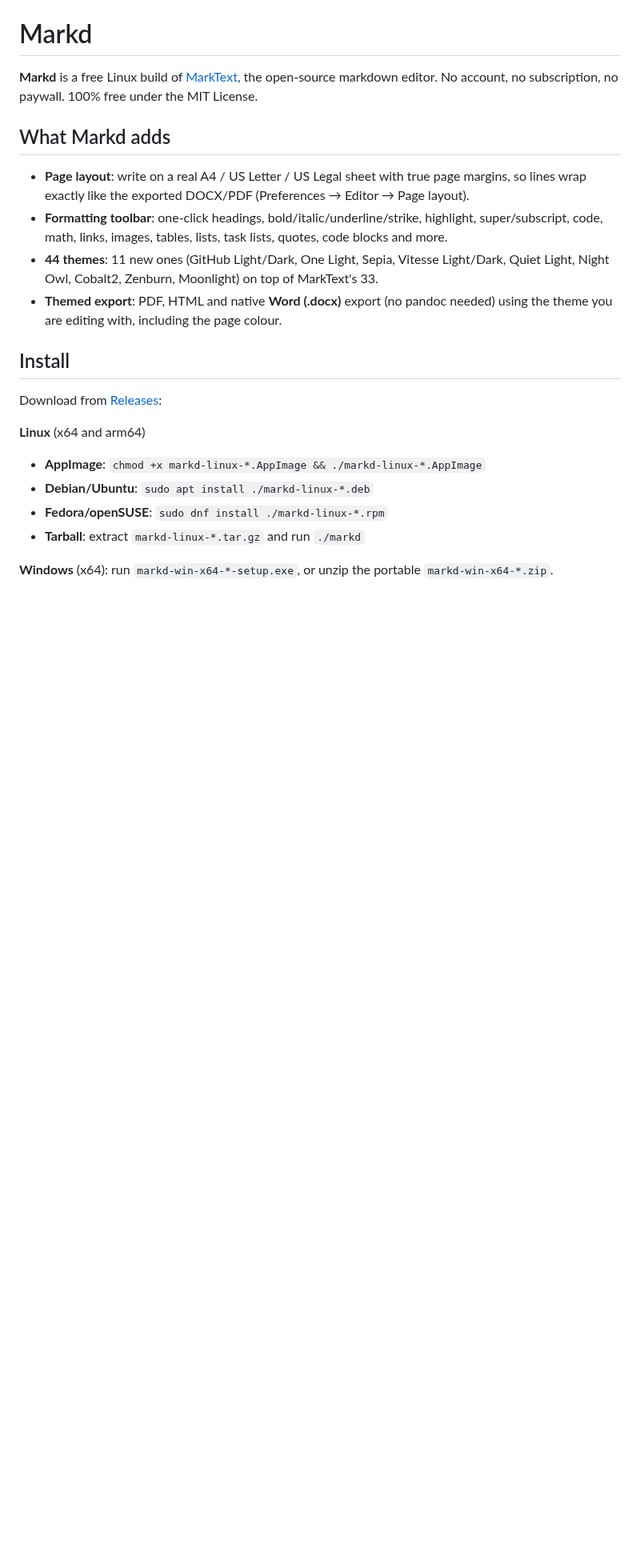
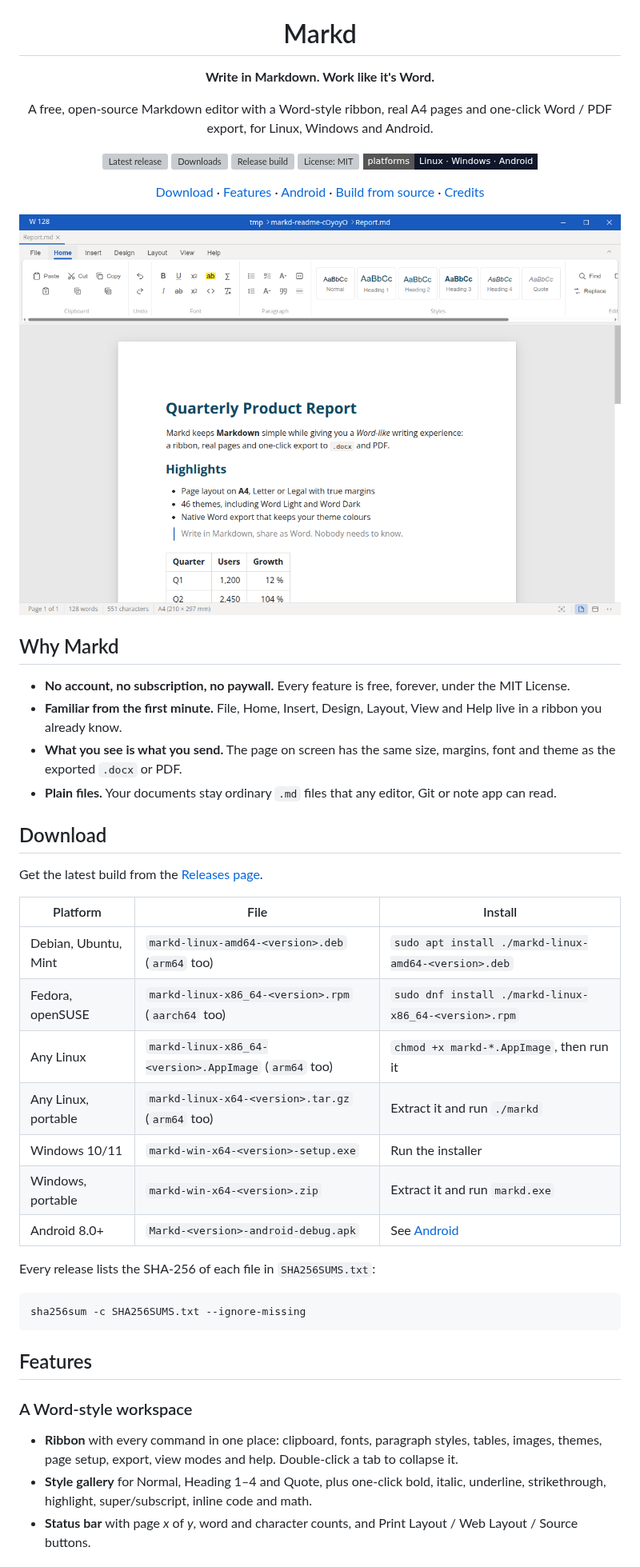
Before and after one commit to Hafij-BGE/software, a Markdown page: README.md, the part around one of its changes. Shown at 80% size. GitHub-like rendering; pictures changed too: docs/assets/screenshots/word-light.png (added); badges without logos; blank space fills up the shorter version; grey boxes are pictures that could not be loaded.

````diff
--- a/README.md
+++ b/README.md
@@ -1,24 +5,54 @@
 # Markd
 
-**Markd** is a free Linux build of [MarkText](https://github.com/marktext/marktext), the open-source markdown editor.
-No account, no subscription, no paywall. 100% free under the MIT License.
+**Write in Markdown. Work like it's Word.**
 
-## What Markd adds
+A free, open-source Markdown editor with a Word-style ribbon, real A4 pages
+and one-click Word / PDF export, for Linux, Windows and Android.
 
-- **Page layout**: write on a real A4 / US Letter / US Legal sheet with true page margins, so lines wrap exactly like the exported DOCX/PDF (Preferences → Editor → Page layout).
-- **Formatting toolbar**: one-click headings, bold/italic/underline/strike, highlight, super/subscript, code, math, links, images, tables, lists, task lists, quotes, code blocks and more.
-- **44 themes**: 11 new ones (GitHub Light/Dark, One Light, Sepia, Vitesse Light/Dark, Quiet Light, Night Owl, Cobalt2, Zenburn, Moonlight) on top of MarkText's 33.
-- **Themed export**: PDF, HTML and native **Word (.docx)** export (no pandoc needed) using the theme you are editing with, including the page colour.
+[![Latest release](https://img.shields.io/github/v/release/Hafij-BGE/markd?style=flat-square&color=2563eb)](https://github.com/Hafij-BGE/markd/releases/latest)
+[![Downloads](https://img.shields.io/github/downloads/Hafij-BGE/markd/total?style=flat-square&color=7c3aed)](https://github.com/Hafij-BGE/markd/releases)
+[![Release build](https://img.shields.io/github/actions/workflow/status/Hafij-BGE/markd/release.yml?style=flat-square&label=release%20build)](https://github.com/Hafij-BGE/markd/actions/workflows/release.yml)
+[![License: MIT](https://img.shields.io/github/license/Hafij-BGE/markd?style=flat-square)](LICENSE)
+![Platforms](https://img.shields.io/badge/platforms-Linux%20%C2%B7%20Windows%20%C2%B7%20Android-0f172a?style=flat-square)
 
-## Install
+[Download](#download) · [Features](#features) · [Android](#android) · [Build from source](#build-from-source) · [Credits](#credits)
 
-Download from [Releases](https://github.com/Hafij-BGE/markd/releases):
+<img src="docs/assets/screenshots/word-light.png" alt="Markd with the Word theme, ribbon and an A4 page" width="900">
 
-**Linux** (x64 and arm64)
+</div>
 
-- **AppImage**: `chmod +x markd-linux-*.AppImage && ./markd-linux-*.AppImage`
-- **Debian/Ubuntu**: `sudo apt install ./markd-linux-*.deb`
-- **Fedora/openSUSE**: `sudo dnf install ./markd-linux-*.rpm`
-- **Tarball**: extract `markd-linux-*.tar.gz` and run `./markd`
+## Why Markd
 
-**Windows** (x64): run `markd-win-x64-*-setup.exe`, or unzip the portable `markd-win-x64-*.zip`.
+- **No account, no subscription, no paywall.** Every feature is free, forever, under the MIT License.
+- **Familiar from the first minute.** File, Home, Insert, Design, Layout, View and Help live in a ribbon you already know.
+- **What you see is what you send.** The page on screen has the same size, margins, font and theme as the exported `.docx` or PDF.
+- **Plain files.** Your documents stay ordinary `.md` files that any editor, Git or note app can read.
+
+## Download
+
+Get the latest build from the [Releases page](https://github.com/Hafij-BGE/markd/releases/latest).
+
+| Platform | File | Install |
+| --- | --- | --- |
+| Debian, Ubuntu, Mint | `markd-linux-amd64-<version>.deb` (`arm64` too) | `sudo apt install ./markd-linux-amd64-<version>.deb` |
+| Fedora, openSUSE | `markd-linux-x86_64-<version>.rpm` (`aarch64` too) | `sudo dnf install ./markd-linux-x86_64-<version>.rpm` |
+| Any Linux | `markd-linux-x86_64-<version>.AppImage` (`arm64` too) | `chmod +x markd-*.AppImage`, then run it |
+| Any Linux, portable | `markd-linux-x64-<version>.tar.gz` (`arm64` too) | Extract it and run `./markd` |
+| Windows 10/11 | `markd-win-x64-<version>-setup.exe` | Run the installer |
+| Windows, portable | `markd-win-x64-<version>.zip` | Extract it and run `markd.exe` |
+| Android 8.0+ | `Markd-<version>-android-debug.apk` | See [Android](#android) |
+
+Every release lists the SHA-256 of each file in `SHA256SUMS.txt`:
+
+```bash
+sha256sum -c SHA256SUMS.txt --ignore-missing
+```
+
+## Features
+
+### A Word-style workspace
+
+- **Ribbon** with every command in one place: clipboard, fonts, paragraph styles, tables, images, themes, page setup, export, view modes and help. Double-click a tab to collapse it.
+- **Style gallery** for Normal, Heading 1–4 and Quote, plus one-click bold, italic, underline, strikethrough, highlight, super/subscript, inline code and math.
+- **Status bar** with page *x* of *y*, word and character counts, and Print Layout / Web Layout / Source buttons.
+
````
Also changed, not shown: other parts of README.md (+99 -224 lines), docs/assets/screenshots/file-export.png (added), docs/assets/screenshots/themes.png (added), docs/assets/screenshots/word-dark.png (added).
